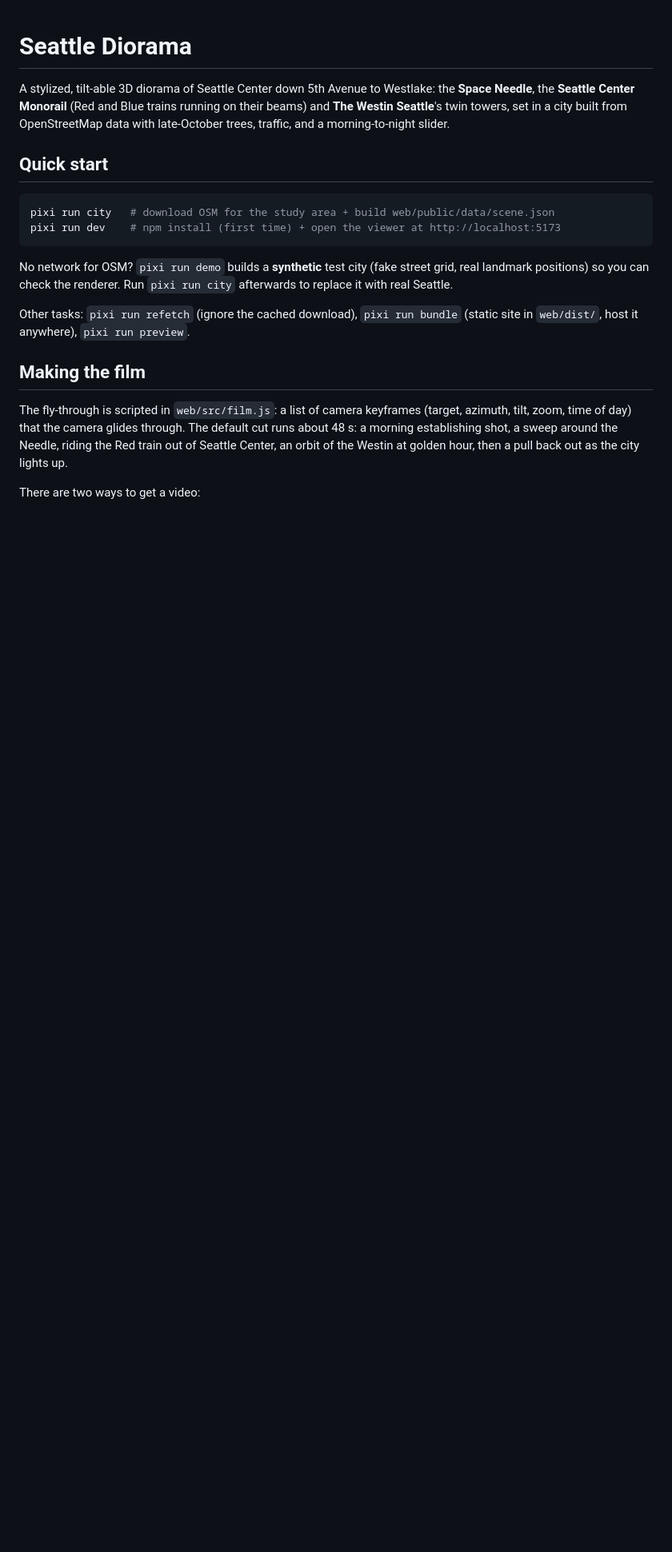
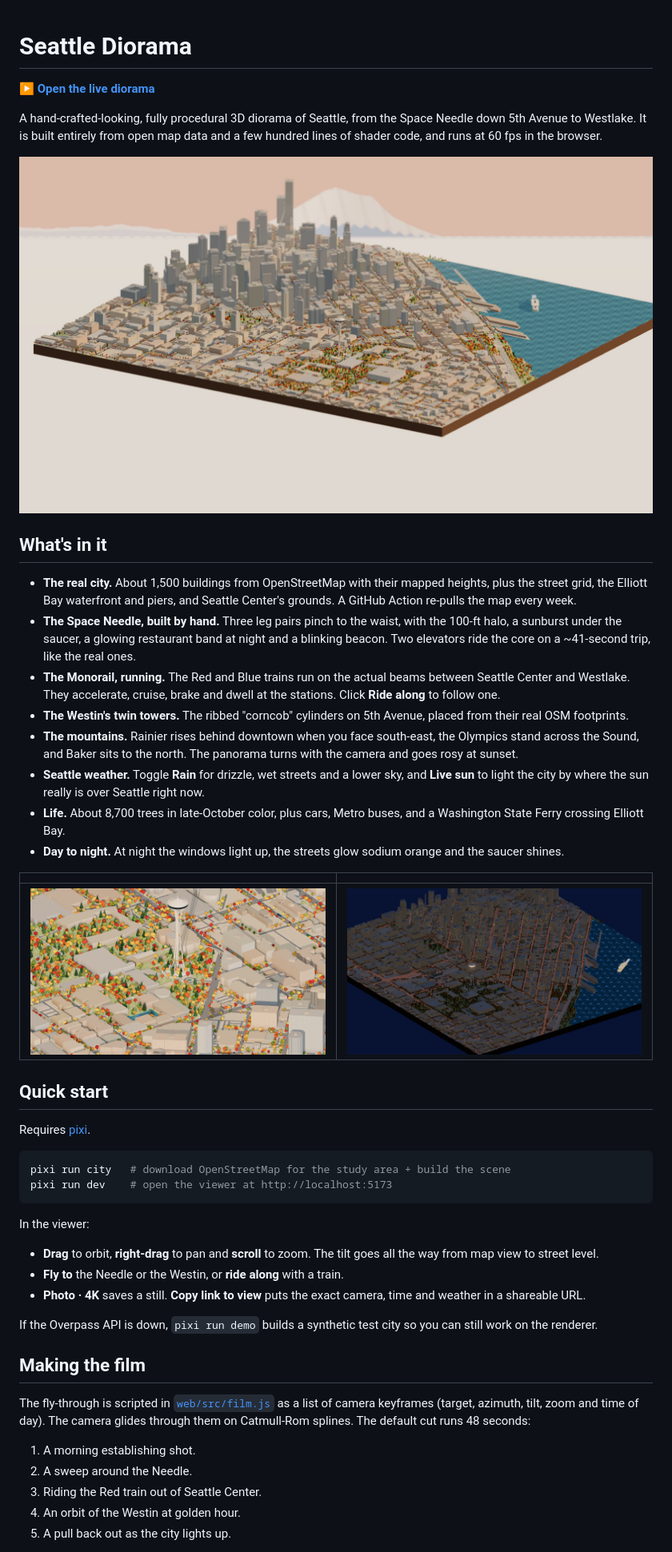
Before and after one commit to bdgroves/seattle-diorama, a Markdown page: README.md, the part around one of its changes. Shown at 80% size. Drawn GitHub-style; pictures changed too: docs/hero.jpg (added), docs/needle_hero.jpg (added), docs/night_hero.jpg (added); blank space fills up the shorter version.

````diff
--- a/README.md
+++ b/README.md
@@ -1,31 +1,71 @@
 # Seattle Diorama
 
-A stylized, tilt-able 3D diorama of Seattle Center down 5th Avenue to Westlake:
-the **Space Needle**, the **Seattle Center Monorail** (Red and Blue trains running
-on their beams) and **The Westin Seattle**'s twin towers, set in a city built from
-OpenStreetMap data with late-October trees, traffic, and a morning-to-night slider.
+**[▶ Open the live diorama](https://bdgroves.github.io/seattle-diorama/)**
+
+A hand-crafted-looking, fully procedural 3D diorama of Seattle, from the Space
+Needle down 5th Avenue to Westlake. It is built entirely from open map data and
+a few hundred lines of shader code, and runs at 60 fps in the browser.
+
+![Seattle diorama at golden hour, with Mount Rainier behind downtown](docs/hero.jpg)
+
+## What's in it
+
+- **The real city.** About 1,500 buildings from OpenStreetMap with their mapped
+  heights, plus the street grid, the Elliott Bay waterfront and piers, and
+  Seattle Center's grounds. A GitHub Action re-pulls the map every week.
+- **The Space Needle, built by hand.** Three leg pairs pinch to the waist, with
+  the 100-ft halo, a sunburst under the saucer, a glowing restaurant band at
+  night and a blinking beacon. Two elevators ride the core on a ~41-second trip,
+  like the real ones.
+- **The Monorail, running.** The Red and Blue trains run on the actual beams
+  between Seattle Center and Westlake. They accelerate, cruise, brake and dwell
+  at the stations. Click **Ride along** to follow one.
+- **The Westin's twin towers.** The ribbed "corncob" cylinders on 5th Avenue,
+  placed from their real OSM footprints.
+- **The mountains.** Rainier rises behind downtown when you face south-east,
+  the Olympics stand across the Sound, and Baker sits to the north. The
+  panorama turns with the camera and goes rosy at sunset.
+- **Seattle weather.** Toggle **Rain** for drizzle, wet streets and a lower
+  sky, and **Live sun** to light the city by where the sun really is over
+  Seattle right now.
+- **Life.** About 8,700 trees in late-October color, plus cars, Metro buses,
+  and a Washington State Ferry crossing Elliott Bay.
+- **Day to night.** At night the windows light up, the streets glow sodium
+  orange and the saucer shines.
+
+| | |
+|---|---|
+| ![Seattle Center](docs/needle_hero.jpg) | ![Seattle at night](docs/night_hero.jpg) |
 
 ## Quick start
 
+Requires [pixi](https://pixi.sh).
+
 ```bash
-pixi run city   # download OSM for the study area + build web/public/data/scene.json
-pixi run dev    # npm install (first time) + open the viewer at http://localhost:5173
+pixi run city   # download OpenStreetMap for the study area + build the scene
+pixi run dev    # open the viewer at http://localhost:5173
 ```
 
-No network for OSM? `pixi run demo` builds a **synthetic** test city (fake street
-grid, real landmark positions) so you can check the renderer. Run `pixi run city`
-afterwards to replace it with real Seattle.
+In the viewer:
 
-Other tasks: `pixi run refetch` (ignore the cached download), `pixi run bundle`
-(static site in `web/dist/`, host it anywhere), `pixi run preview`.
+- **Drag** to orbit, **right-drag** to pan and **scroll** to zoom. The tilt
+  goes all the way from map view to street level.
+- **Fly to** the Needle or the Westin, or **ride along** with a train.
+- **Photo · 4K** saves a still. **Copy link to view** puts the exact camera,
+  time and weather in a shareable URL.
+
+If the Overpass API is down, `pixi run demo` builds a synthetic test city so
+you can still work on the renderer.
 
 ## Making the film
 
-The fly-through is scripted in `web/src/film.js`: a list of camera keyframes
-(target, azimuth, tilt, zoom, time of day) that the camera glides through. The
-default cut runs about 48 s: a morning establishing shot, a sweep around the
-Needle, riding the Red train out of Seattle Center, an orbit of the Westin at
-golden hour, then a pull back out as the city lights up.
+The fly-through is scripted in [`web/src/film.js`](web/src/film.js) as a list of
+camera keyframes (target, azimuth, tilt, zoom and time of day). The camera
+glides through them on Catmull-Rom splines. The default cut runs 48 seconds:
 
-There are two ways to get a video:
+1. A morning establishing shot.
+2. A sweep around the Needle.
+3. Riding the Red train out of Seattle Center.
+4. An orbit of the Westin at golden hour.
+5. A pull back out as the city lights up.
 
````
Also changed, not shown: other parts of README.md (+55 -53 lines), 8 other files.
